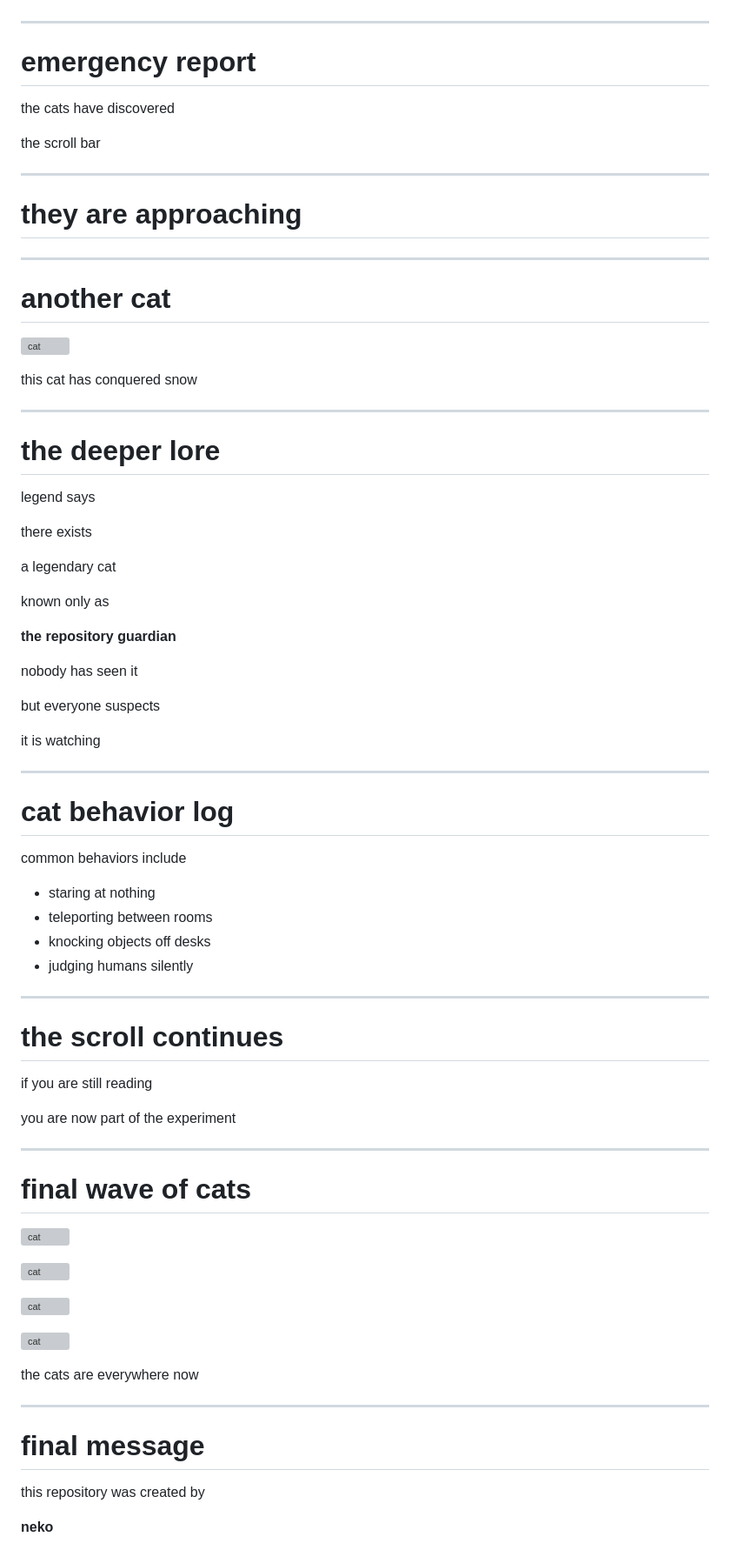
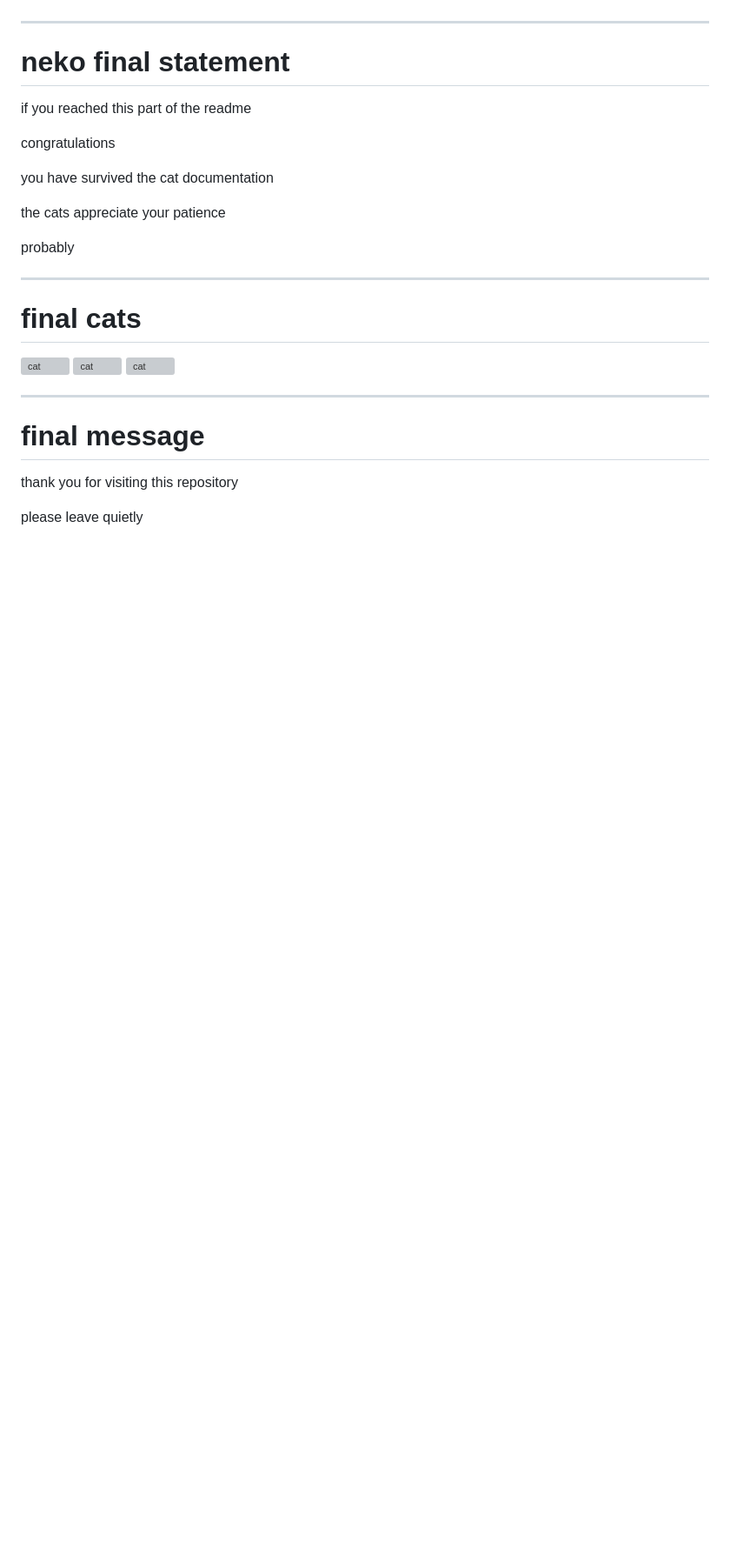
Before and after one commit to Neqkoo/neqkoo.github.io, a Markdown page: README.md, the part around one of its changes. Shown at 87% size. GitHub-like rendering; blank space fills up the shorter version; grey boxes are pictures that could not be loaded.

Commit message:
please just, work

```diff
--- a/README.md
+++ b/README.md
@@ -334,82 +358,31 @@ the population is increasing rapidly
 
 ---
 
-# emergency report
+# neko final statement
 
-the cats have discovered
+if you reached this part of the readme
 
-the scroll bar
+congratulations
+
+you have survived the cat documentation
+
+the cats appreciate your patience
+
+probably
 
 ---
 
-# they are approaching
+# final cats
 
----
-
-# another cat
-
-![cat](https://upload.wikimedia.org/wikipedia/commons/f/fc/Cat_on_snow.jpg)
-
-this cat has conquered snow
-
----
-
-# the deeper lore
-
-legend says
-
-there exists
-
-a legendary cat
-
-known only as
-
-**the repository guardian**
-
-nobody has seen it
-
-but everyone suspects
-
-it is watching
-
----
-
-# cat behavior log
-
-common behaviors include
-
-* staring at nothing
-* teleporting between rooms
-* knocking objects off desks
-* judging humans silently
-
----
-
-# the scroll continues
-
-if you are still reading
-
-you are now part of the experiment
-
----
-
-# final wave of cats
-
-![cat](https://upload.wikimedia.org/wikipedia/commons/8/83/Cat_march_2010-1a.jpg)
-
-![cat](https://upload.wikimedia.org/wikipedia/commons/7/74/Cat_sitting.jpg)
-
-![cat](https://upload.wikimedia.org/wikipedia/commons/5/53/Sheba1.JPG)
-
-![cat](https://upload.wikimedia.org/wikipedia/commons/9/9b/Gustav_chocolate.jpg)
-
-the cats are everywhere now
+![cat](https://upload.wikimedia.org/wikipedia/commons/0/0b/Cat_domestic.jpg)
+![cat](https://upload.wikimedia.org/wikipedia/commons/3/3a/Cat03.jpg)
+![cat](https://upload.wikimedia.org/wikipedia/commons/3/3d/Cat_closeup.jpg)
 
 ---
 
 # final message
 
-this repository was created by
+thank you for visiting this repository
 
-**neko**
+please leave quietly
 
```
Also changed, not shown: other parts of README.md (+268 -256 lines).
